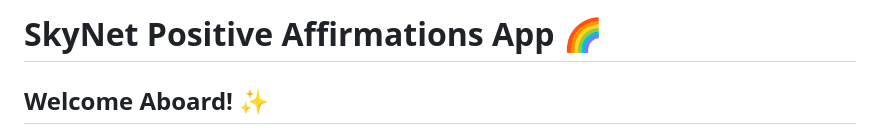
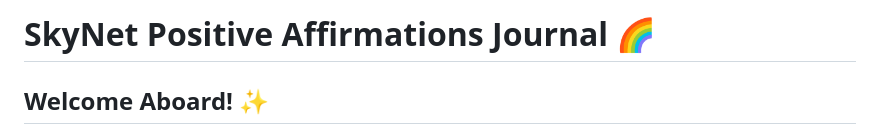
Before and after one commit to jamie33o/world-happiness-hackathon, a Markdown page: README.md, the part around the change. Rendered like a GitHub page.

```diff
--- a/README.md
+++ b/README.md
@@ -1,4 +1,4 @@
-# **SkyNet Positive Affirmations App** 🌈
+# **SkyNet Positive Affirmations Journal** 🌈
 
 ## **Welcome Aboard!** ✨
 
```
